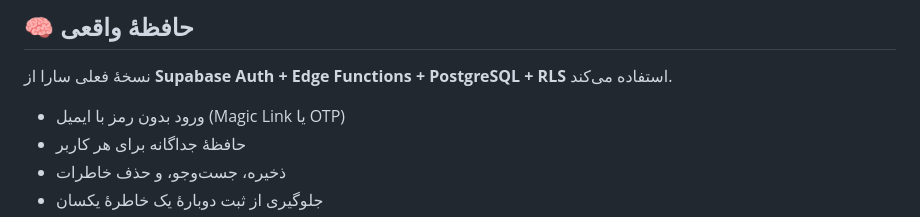
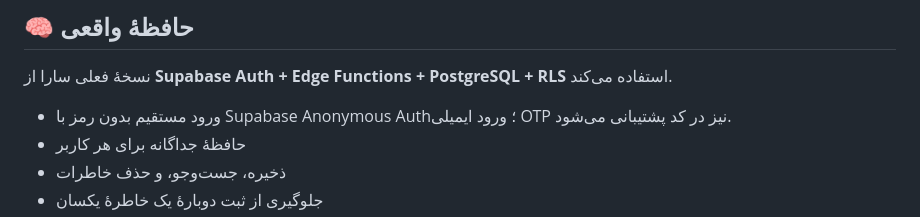
Before and after one commit to Aghil-Echresh/Sara-AI-Persona, a Markdown page: README.md, the part around the change. Rendered like a GitHub page.

Commit message:
docs: document direct anonymous auth flow

```diff
--- a/README.md
+++ b/README.md
@@ -123,7 +123,7 @@
 
 نسخهٔ فعلی سارا از **Supabase Auth + Edge Functions + PostgreSQL + RLS** استفاده می‌کند.
 
-- ورود بدون رمز با ایمیل (Magic Link یا OTP)
+- ورود مستقیم بدون رمز با Supabase Anonymous Auth؛ ورود ایمیلی OTP نیز در کد پشتیبانی می‌شود.
 - حافظهٔ جداگانه برای هر کاربر
 - ذخیره، جست‌وجو، و حذف خاطرات
 - جلوگیری از ثبت دوبارهٔ یک خاطرهٔ یکسان
```
